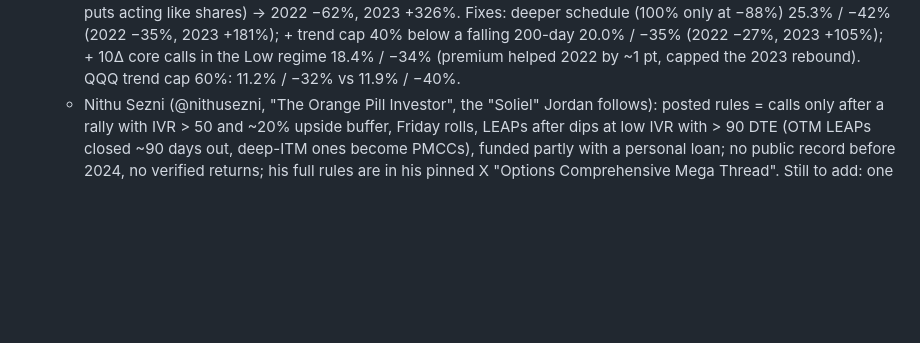
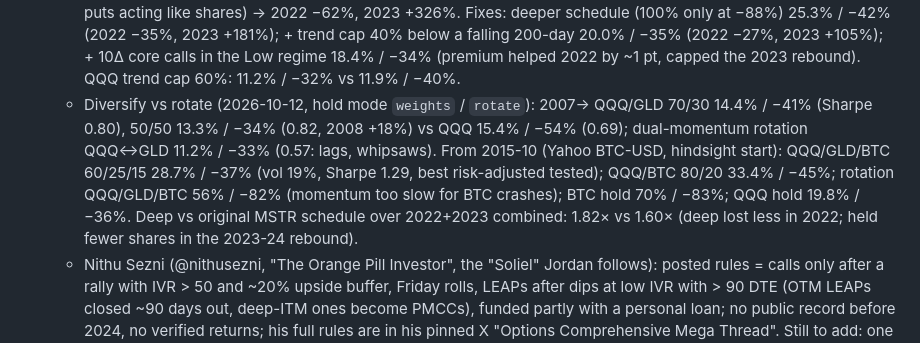
Before and after one commit to joellis7777/vol-wheel, a Markdown page: CLAUDE.md, the part around the change. Drawn GitHub-style; blank space fills up the shorter version.

Commit message:
Record diversification / rotation backtest findings
Co-Authored-By: Claude Opus 5.5 <noreply@anthropic.com>
Claude-Session: https://claude.ai/code/session_01Atvodz8ipA7a5gyiHRgph6

```diff
--- a/CLAUDE.md
+++ b/CLAUDE.md
@@ -113,6 +113,13 @@ changes, update this list in the same change.
     −88%) 25.3% / −42% (2022 −35%, 2023 +181%); + trend cap 40% below a falling 200-day 20.0% / −35%
     (2022 −27%, 2023 +105%); + 10Δ core calls in the Low regime 18.4% / −34% (premium helped 2022 by
     ~1 pt, capped the 2023 rebound). QQQ trend cap 60%: 11.2% / −32% vs 11.9% / −40%.
+  - Diversify vs rotate (2026-10-12, hold mode `weights` / `rotate`): 2007→ QQQ/GLD 70/30 14.4% /
+    −41% (Sharpe 0.80), 50/50 13.3% / −34% (0.82, 2008 +18%) vs QQQ 15.4% / −54% (0.69); dual-momentum
+    rotation QQQ↔GLD 11.2% / −33% (0.57: lags, whipsaws). From 2015-10 (Yahoo BTC-USD, hindsight
+    start): QQQ/GLD/BTC 60/25/15 28.7% / −37% (vol 19%, Sharpe 1.29, best risk-adjusted tested);
+    QQQ/BTC 80/20 33.4% / −45%; rotation QQQ/GLD/BTC 56% / −82% (momentum too slow for BTC crashes);
+    BTC hold 70% / −83%; QQQ hold 19.8% / −36%. Deep vs original MSTR schedule over 2022+2023
+    combined: 1.82× vs 1.60× (deep lost less in 2022; held fewer shares in the 2023-24 rebound).
   - Nithu Sezni (@nithusezni, "The Orange Pill Investor", the "Soliel" Jordan follows): posted
     rules = calls only after a rally with IVR > 50 and ~20% upside buffer, Friday rolls, LEAPs after
     dips at low IVR with > 90 DTE (OTM LEAPs closed ~90 days out, deep-ITM ones become PMCCs),
```
